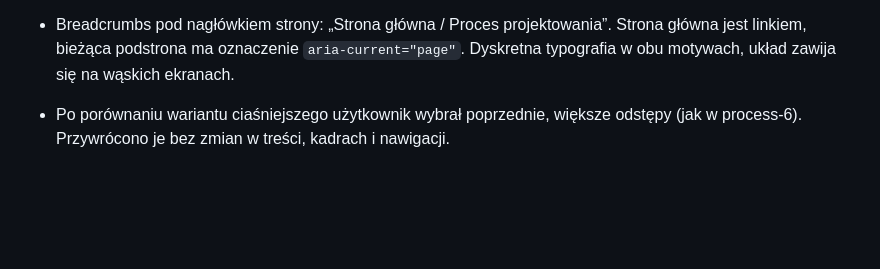
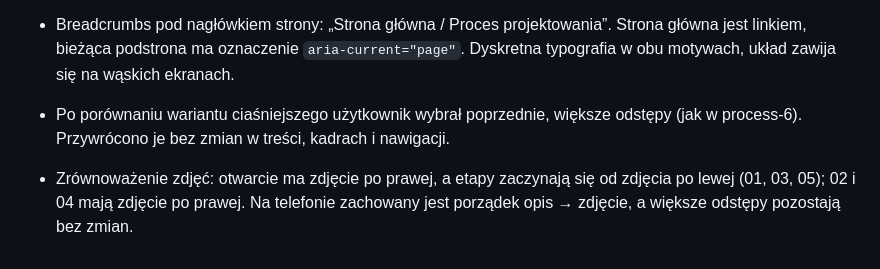
Before and after one commit to azlkak/primostudio, a Markdown page: design/process/design-v3.md, the part around the change. GitHub-like rendering; blank space fills up the shorter version.

Commit message:
Document alternating photo placement

```diff
--- a/design/process/design-v3.md
+++ b/design/process/design-v3.md
@@ -39,3 +39,5 @@ Formy są wykonane w CSS i SVG, bez zmiany plików zdjęć. Zdjęcia i białe sz
 - Breadcrumbs pod nagłówkiem strony: „Strona główna / Proces projektowania”. Strona główna jest linkiem, bieżąca podstrona ma oznaczenie `aria-current="page"`. Dyskretna typografia w obu motywach, układ zawija się na wąskich ekranach.
 
 - Po porównaniu wariantu ciaśniejszego użytkownik wybrał poprzednie, większe odstępy (jak w process-6). Przywrócono je bez zmian w treści, kadrach i nawigacji.
+
+- Zrównoważenie zdjęć: otwarcie ma zdjęcie po prawej, a etapy zaczynają się od zdjęcia po lewej (01, 03, 05); 02 i 04 mają zdjęcie po prawej. Na telefonie zachowany jest porządek opis → zdjęcie, a większe odstępy pozostają bez zmian.
```
